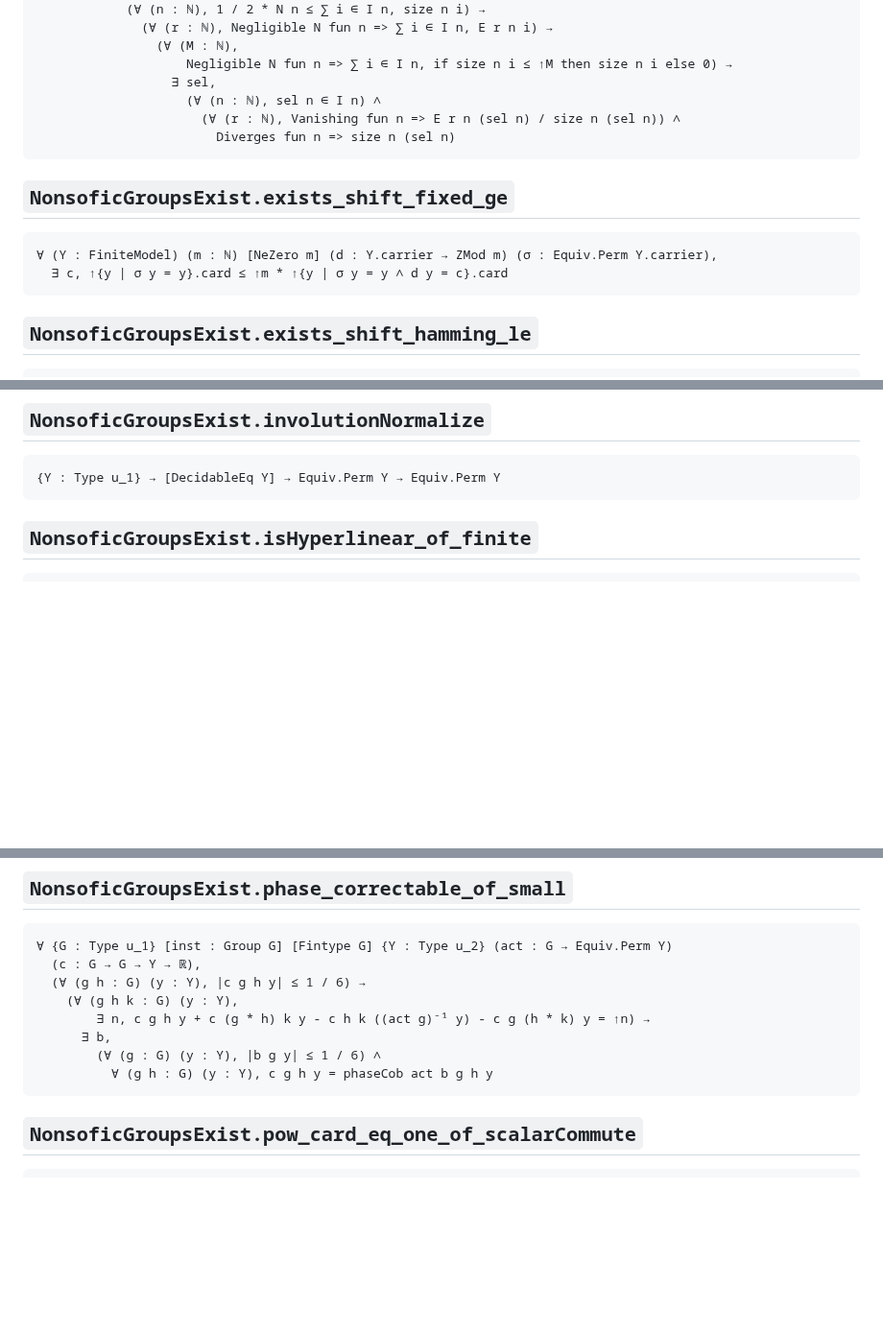
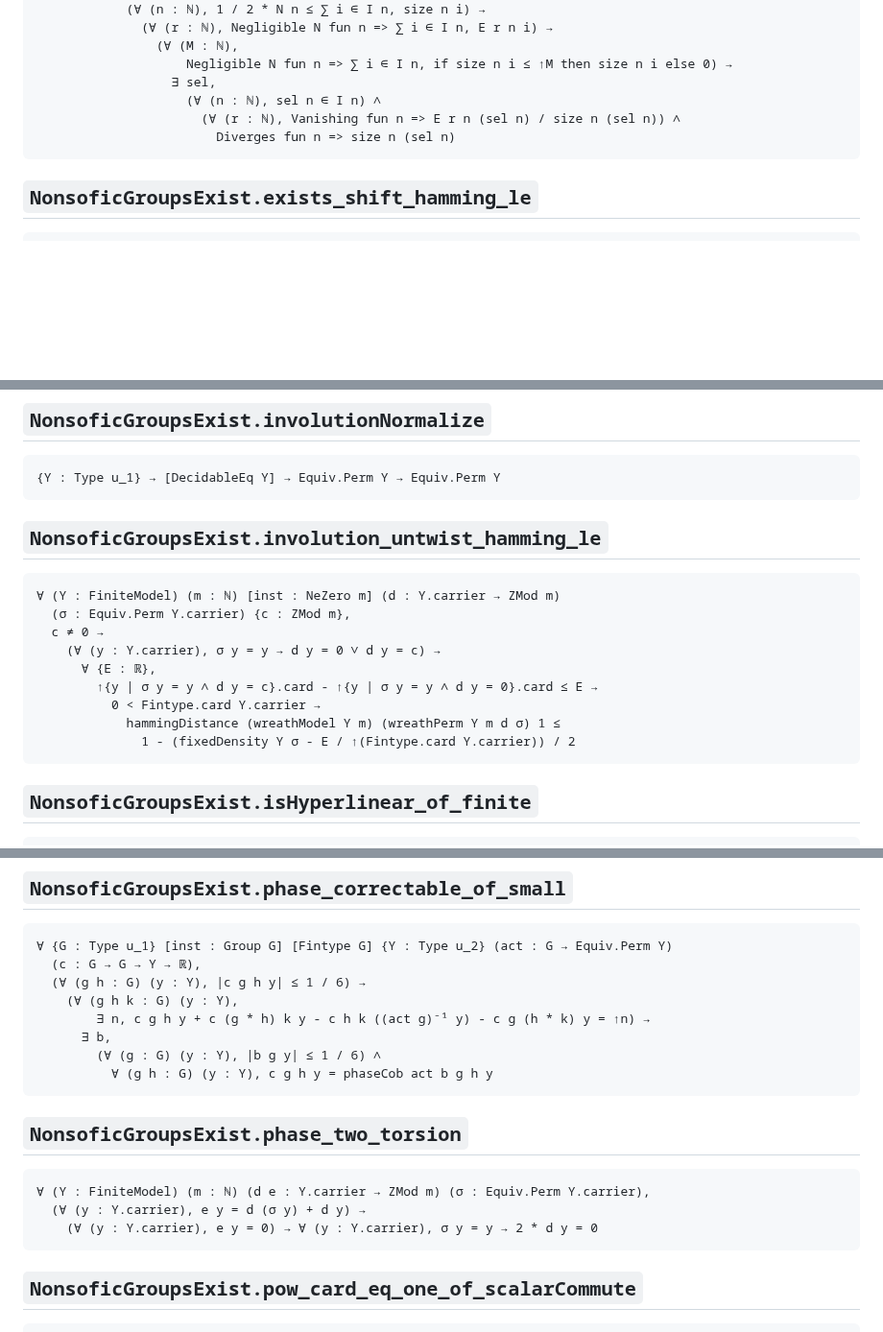
Before and after one commit to SauersML/nonsofic_existence, a Markdown page: docs/CLAIM_SIGNATURES.md, 3 parts joined by grey strips. Shown at 96% size. GitHub-like rendering; blank space fills up the shorter version.

Commit message:
Regenerate the pinned signatures for the involution bound
Co-Authored-By: Claude Opus 5 (1M context) <noreply@anthropic.com>
Claude-Session: https://claude.ai/code/session_01V6t78gSgyNqGmd5c7RKsK1

````diff
--- a/docs/CLAIM_SIGNATURES.md
+++ b/docs/CLAIM_SIGNATURES.md
@@ -2522,13 +2522,6 @@ CountableNonsoficGroupExists
                         Diverges fun n => size n (sel n)
 ```
 
-## `NonsoficGroupsExist.exists_shift_fixed_ge`
-
-```lean
-∀ (Y : FiniteModel) (m : ℕ) [NeZero m] (d : Y.carrier → ZMod m) (σ : Equiv.Perm Y.carrier),
-  ∃ c, ↑{y | σ y = y}.card ≤ ↑m * ↑{y | σ y = y ∧ d y = c}.card
-```
-
 ## `NonsoficGroupsExist.exists_shift_hamming_le`
 
 ```lean
@@ -2831,6 +2818,20 @@ CountableNonsoficGroupExists
 
 ```lean
 {Y : Type u_1} → [DecidableEq Y] → Equiv.Perm Y → Equiv.Perm Y
+```
+
+## `NonsoficGroupsExist.involution_untwist_hamming_le`
+
+```lean
+∀ (Y : FiniteModel) (m : ℕ) [inst : NeZero m] (d : Y.carrier → ZMod m)
+  (σ : Equiv.Perm Y.carrier) {c : ZMod m},
+  c ≠ 0 →
+    (∀ (y : Y.carrier), σ y = y → d y = 0 ∨ d y = c) →
+      ∀ {E : ℝ},
+        ↑{y | σ y = y ∧ d y = c}.card - ↑{y | σ y = y ∧ d y = 0}.card ≤ E →
+          0 < Fintype.card Y.carrier →
+            hammingDistance (wreathModel Y m) (wreathPerm Y m d σ) 1 ≤
+              1 - (fixedDensity Y σ - E / ↑(Fintype.card Y.carrier)) / 2
 ```
 
 ## `NonsoficGroupsExist.isHyperlinear_of_finite`
@@ -3126,6 +3127,14 @@ CountableNonsoficGroupExists
       ∃ b,
         (∀ (g : G) (y : Y), |b g y| ≤ 1 / 6) ∧
           ∀ (g h : G) (y : Y), c g h y = phaseCob act b g h y
+```
+
+## `NonsoficGroupsExist.phase_two_torsion`
+
+```lean
+∀ (Y : FiniteModel) (m : ℕ) (d e : Y.carrier → ZMod m) (σ : Equiv.Perm Y.carrier),
+  (∀ (y : Y.carrier), e y = d (σ y) + d y) →
+    (∀ (y : Y.carrier), e y = 0) → ∀ (y : Y.carrier), σ y = y → 2 * d y = 0
 ```
 
 ## `NonsoficGroupsExist.pow_card_eq_one_of_scalarCommute`
````
Also changed, not shown: other parts of docs/CLAIM_SIGNATURES.md (+0 -6 lines).
